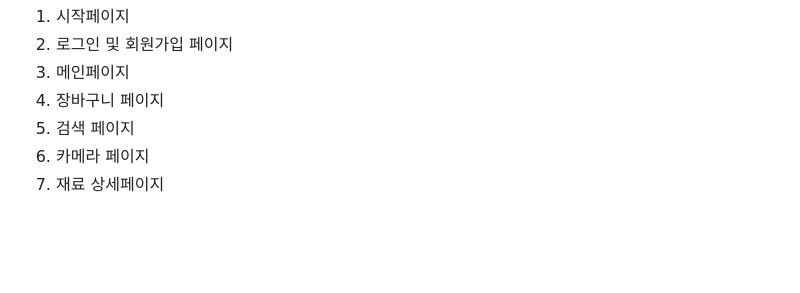
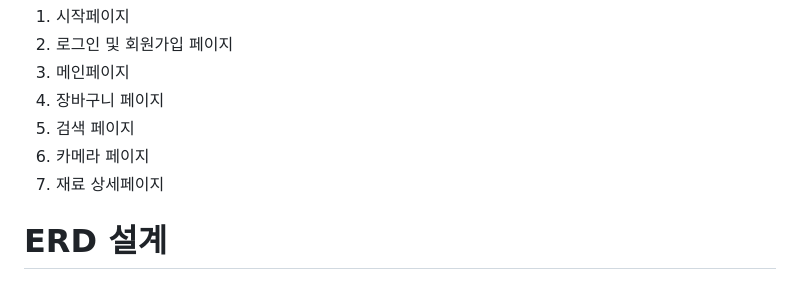
Before and after one commit to gobuig00/HanCook, a Markdown page: docs/README.md, the part around the change. Rendered like a GitHub page; blank space fills up the shorter version.

Commit message:
extra : README.md 수정 (#17)

```diff
--- a/docs/README.md
+++ b/docs/README.md
@@ -116,3 +116,5 @@
 5. 검색 페이지
 6. 카메라 페이지
 7. 재료 상세페이지
+
+# ERD 설계
```
